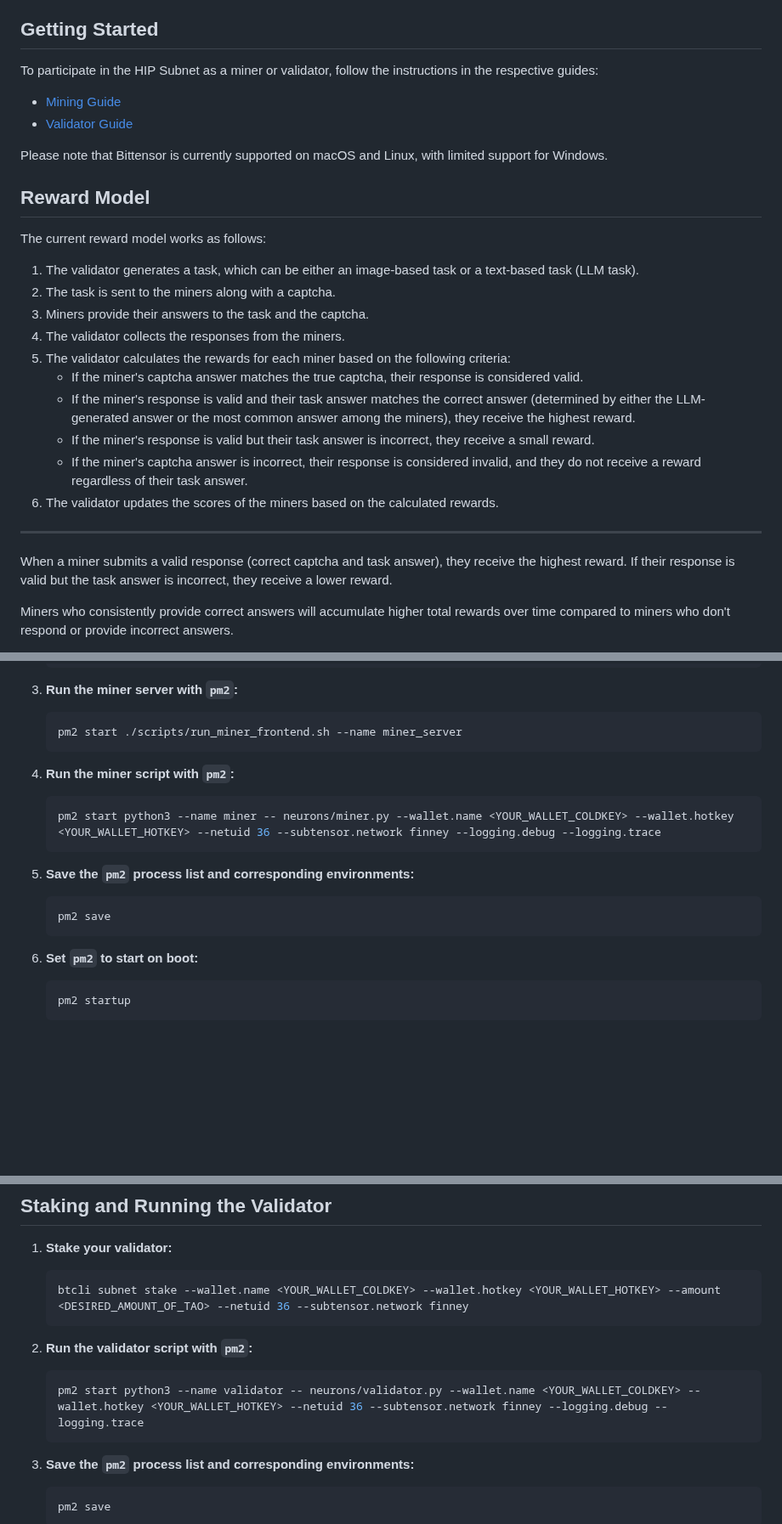
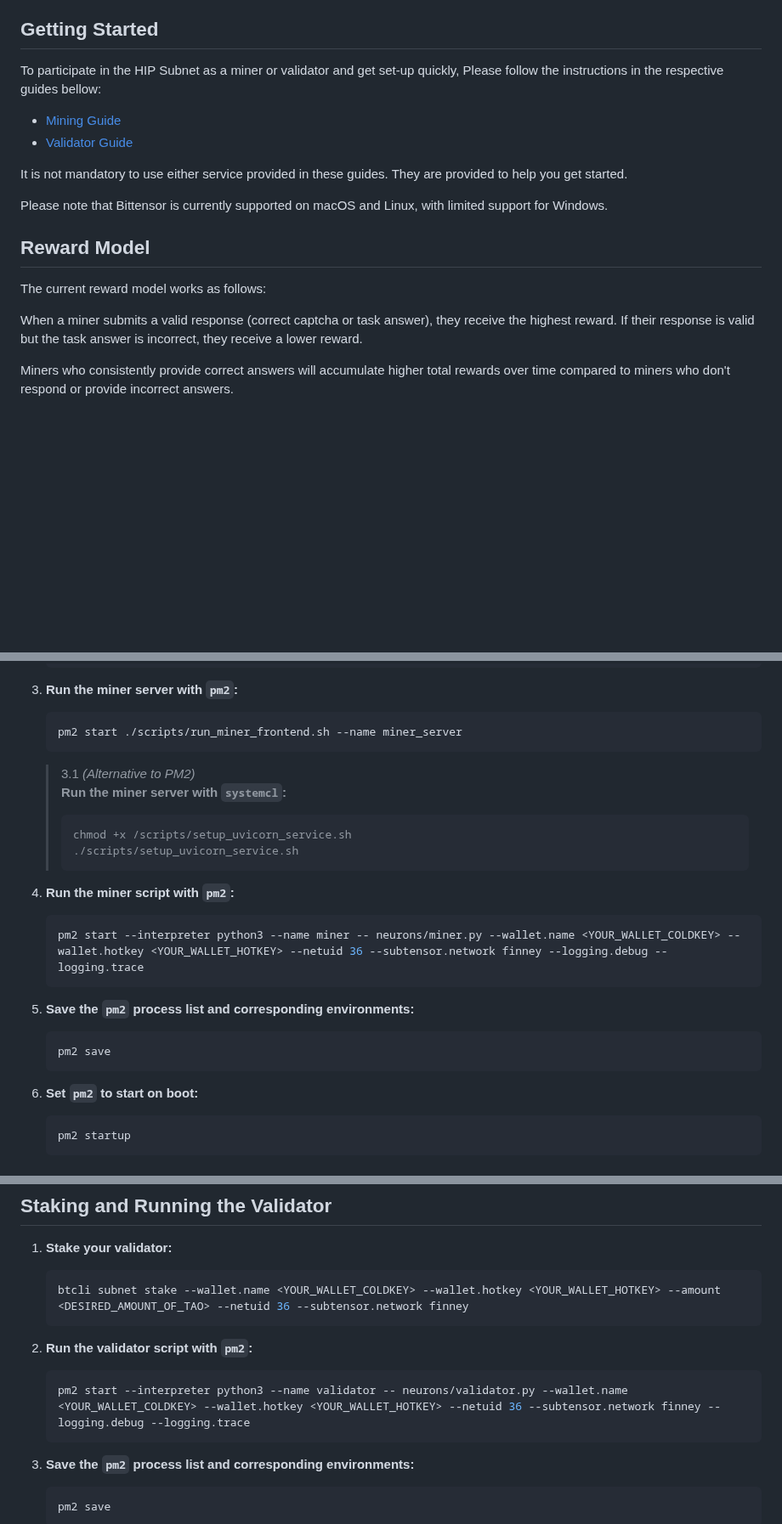
Before and after one commit to HIP-Labs/HIP-Subnet, a Markdown page: README.md, 3 parts joined by grey strips. Shown at 85% size. Rendered like a GitHub page; blank space fills up the shorter version.

````diff
--- a/README.md
+++ b/README.md
@@ -12,10 +12,12 @@ The HIP (Human Intelligence Primitive) Subnet is a [Bittensor](https://github.co
 
 ## Getting Started
 
-To participate in the HIP Subnet as a miner or validator, follow the instructions in the respective guides:
+To participate in the HIP Subnet as a miner or validator and get set-up quickly, Please follow the instructions in the respective guides bellow:
 
-- [Mining Guide](docs/mining-guide.md)
-- [Validator Guide](docs/validator-guide.md)
+- [Mining Guide](https://github.com/HIP-Labs/HIP-Developer-Docs/blob/main/Guides/Miner/Setting_up_on_DigitalOcean.md)
+- [Validator Guide](https://github.com/HIP-Labs/HIP-Developer-Docs/blob/main/Guides/Validator/Setting_up_on_RunPod.md)
+
+It is not mandatory to use either service provided in these guides. They are provided to help you get started.
 
 Please note that Bittensor is currently supported on macOS and Linux, with limited support for Windows.
 
@@ -23,18 +25,7 @@ Please note that Bittensor is currently supported on macOS and Linux, with limit
 
 The current reward model works as follows:
 
-1. The validator generates a task, which can be either an image-based task or a text-based task (LLM task).
-2. The task is sent to the miners along with a captcha.
-3. Miners provide their answers to the task and the captcha.
-4. The validator collects the responses from the miners.
-5. The validator calculates the rewards for each miner based on the following criteria:
-   - If the miner's captcha answer matches the true captcha, their response is considered valid.
-   - If the miner's response is valid and their task answer matches the correct answer (determined by either the LLM-generated answer or the most common answer among the miners), they receive the highest reward.
-   - If the miner's response is valid but their task answer is incorrect, they receive a small reward.
-   - If the miner's captcha answer is incorrect, their response is considered invalid, and they do not receive a reward regardless of their task answer.
-6. The validator updates the scores of the miners based on the calculated rewards.
----
-When a miner submits a valid response (correct captcha and task answer), they receive the highest reward. If their response is valid but the task answer is incorrect, they receive a lower reward.
+When a miner submits a valid response (correct captcha or task answer), they receive the highest reward. If their response is valid but the task answer is incorrect, they receive a lower reward.
 
 Miners who consistently provide correct answers will accumulate higher total rewards over time compared to miners who don't respond or provide incorrect answers.
 
@@ -111,18 +102,24 @@ To ensure that the miner and server run continuously, we will use `pm2`.
     ```bash
     pm2 start ./scripts/run_miner_frontend.sh --name miner_server
     ```
+   > 3.1 <em>(Alternative to PM2)</em> <br>
+   >**Run the miner server with `systemcl`:**
+   >```bash
+   >chmod +x /scripts/setup_uvicorn_service.sh
+   >./scripts/setup_uvicorn_service.sh
+   >```
 
-4. **Run the miner script with `pm2`:**
+5. **Run the miner script with `pm2`:**
     ```bash
-    pm2 start python3 --name miner -- neurons/miner.py --wallet.name <YOUR_WALLET_COLDKEY> --wallet.hotkey <YOUR_WALLET_HOTKEY> --netuid 36 --subtensor.network finney --logging.debug --logging.trace
+    pm2 start --interpreter python3 --name miner -- neurons/miner.py --wallet.name <YOUR_WALLET_COLDKEY> --wallet.hotkey <YOUR_WALLET_HOTKEY> --netuid 36 --subtensor.network finney --logging.debug --logging.trace
     ```
 
-5. **Save the `pm2` process list and corresponding environments:**
+6. **Save the `pm2` process list and corresponding environments:**
     ```bash
     pm2 save
     ```
 
-6. **Set `pm2` to start on boot:**
+7. **Set `pm2` to start on boot:**
     ```bash
     pm2 startup
     ```
@@ -289,7 +286,7 @@ We have made a short guide on how to set up your validator using runpod here: [S
 
 2. **Run the validator script with `pm2`:**
     ```bash
-    pm2 start python3 --name validator -- neurons/validator.py --wallet.name <YOUR_WALLET_COLDKEY> --wallet.hotkey <YOUR_WALLET_HOTKEY> --netuid 36 --subtensor.network finney --logging.debug --logging.trace
+    pm2 start --interpreter python3 --name validator -- neurons/validator.py --wallet.name <YOUR_WALLET_COLDKEY> --wallet.hotkey <YOUR_WALLET_HOTKEY> --netuid 36 --subtensor.network finney --logging.debug --logging.trace
     ```
 
 3. **Save the `pm2` process list and corresponding environments:**
````
